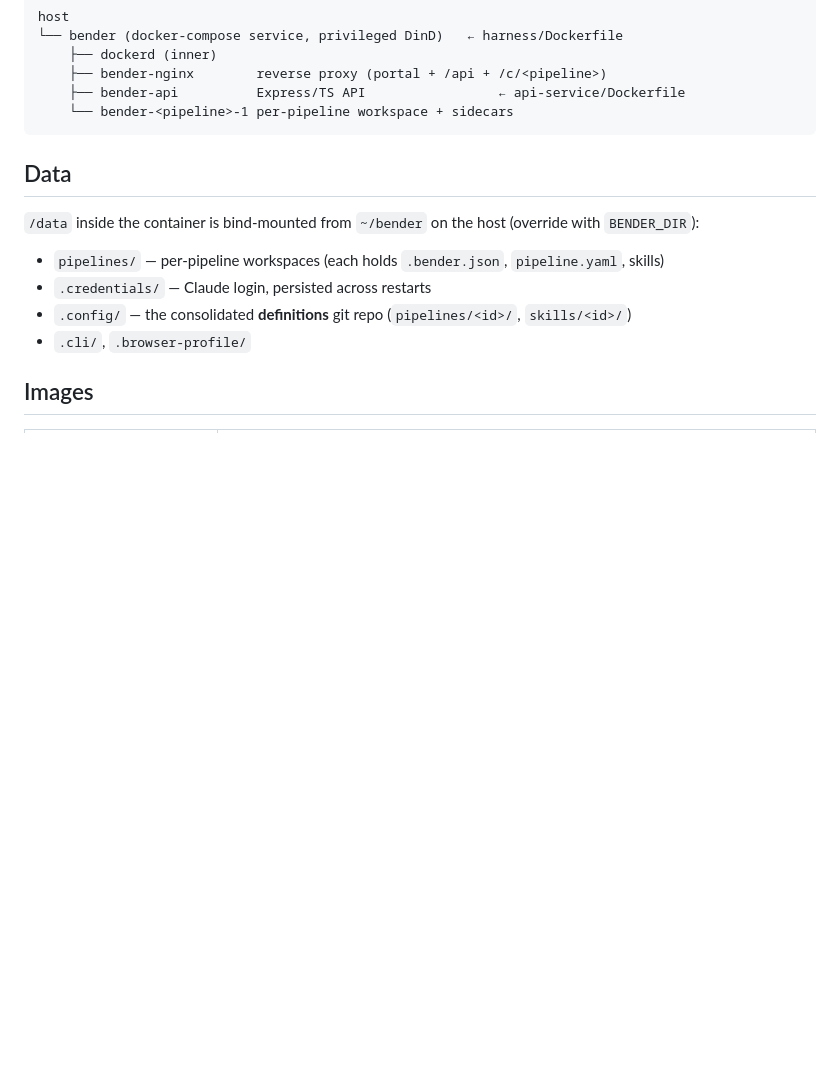
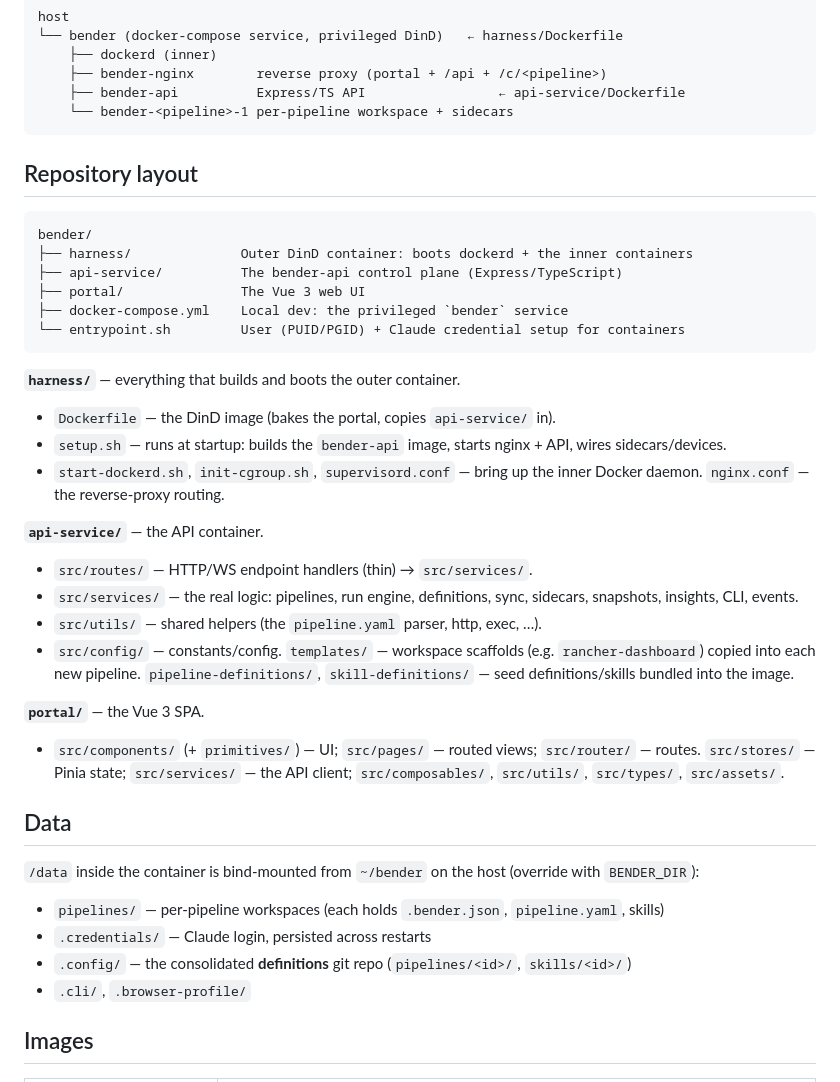
Before and after one commit to codyrancher/bender, a Markdown page: ARCHITECTURE.md, the part around the change. Drawn GitHub-style; blank space fills up the shorter version.

Commit message:
Document the repository layout in ARCHITECTURE.md

````diff
--- a/ARCHITECTURE.md
+++ b/ARCHITECTURE.md
@@ -21,6 +21,38 @@ host
     ├── bender-api          Express/TS API                 ← api-service/Dockerfile
     └── bender-<pipeline>-1 per-pipeline workspace + sidecars
 ```
+
+## Repository layout
+
+```
+bender/
+├── harness/              Outer DinD container: boots dockerd + the inner containers
+├── api-service/          The bender-api control plane (Express/TypeScript)
+├── portal/               The Vue 3 web UI
+├── docker-compose.yml    Local dev: the privileged `bender` service
+└── entrypoint.sh         User (PUID/PGID) + Claude credential setup for containers
+```
+
+**`harness/`** — everything that builds and boots the outer container.
+- `Dockerfile` — the DinD image (bakes the portal, copies `api-service/` in).
+- `setup.sh` — runs at startup: builds the `bender-api` image, starts nginx + API,
+  wires sidecars/devices.
+- `start-dockerd.sh`, `init-cgroup.sh`, `supervisord.conf` — bring up the inner
+  Docker daemon. `nginx.conf` — the reverse-proxy routing.
+
+**`api-service/`** — the API container.
+- `src/routes/` — HTTP/WS endpoint handlers (thin) → `src/services/`.
+- `src/services/` — the real logic: pipelines, run engine, definitions, sync,
+  sidecars, snapshots, insights, CLI, events.
+- `src/utils/` — shared helpers (the `pipeline.yaml` parser, http, exec, …).
+- `src/config/` — constants/config. `templates/` — workspace scaffolds (e.g.
+  `rancher-dashboard`) copied into each new pipeline. `pipeline-definitions/`,
+  `skill-definitions/` — seed definitions/skills bundled into the image.
+
+**`portal/`** — the Vue 3 SPA.
+- `src/components/` (+ `primitives/`) — UI; `src/pages/` — routed views;
+  `src/router/` — routes. `src/stores/` — Pinia state; `src/services/` — the API
+  client; `src/composables/`, `src/utils/`, `src/types/`, `src/assets/`.
 
 ## Data
 
````
